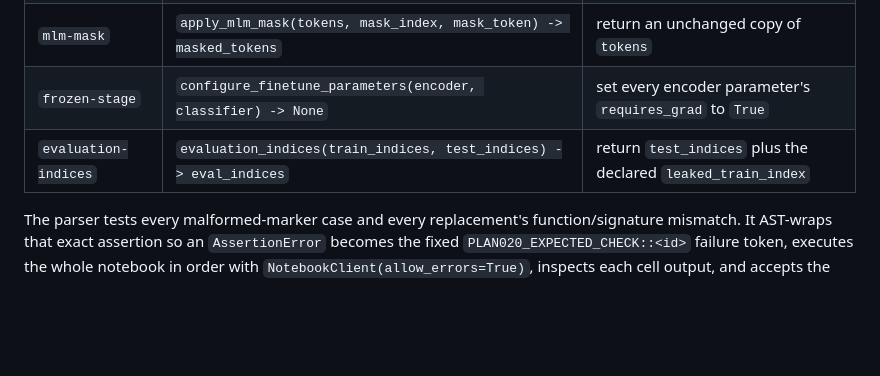
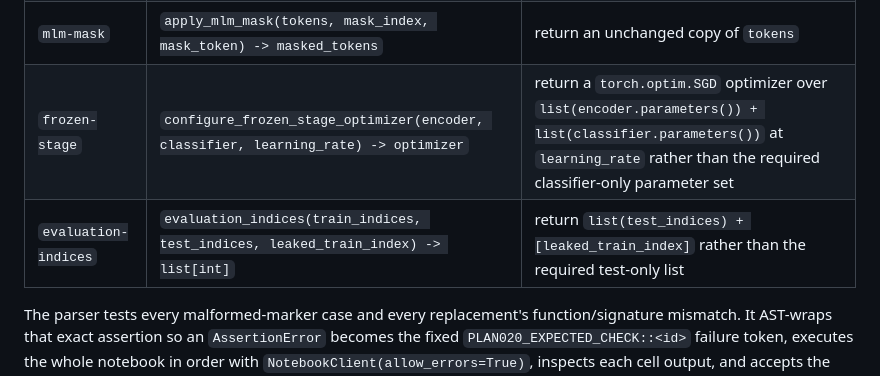
Before and after one commit to weiboz0/usaaio, a Markdown page: docs/plans/020-r2-language-transformers.md, the part around the change. GitHub-like rendering; blank space fills up the shorter version.

Commit message:
docs: pin Plan 020 mutation interfaces

```diff
--- a/docs/plans/020-r2-language-transformers.md
+++ b/docs/plans/020-r2-language-transformers.md
@@ -175,8 +175,8 @@ The runner uses the delimiters plus the function AST range, applies the followin
 | `embedding-update` | `update_embedding_table(table, contexts, targets, learning_rate) -> table` | return an unchanged copy of `table` |
 | `target-shift` | `shift_targets(tokens) -> (inputs, targets)` | return `(tokens[:-1], tokens[:-1])` |
 | `mlm-mask` | `apply_mlm_mask(tokens, mask_index, mask_token) -> masked_tokens` | return an unchanged copy of `tokens` |
-| `frozen-stage` | `configure_finetune_parameters(encoder, classifier) -> None` | set every encoder parameter's `requires_grad` to `True` |
-| `evaluation-indices` | `evaluation_indices(train_indices, test_indices) -> eval_indices` | return `test_indices` plus the declared `leaked_train_index` |
+| `frozen-stage` | `configure_frozen_stage_optimizer(encoder, classifier, learning_rate) -> optimizer` | return a `torch.optim.SGD` optimizer over `list(encoder.parameters()) + list(classifier.parameters())` at `learning_rate` rather than the required classifier-only parameter set |
+| `evaluation-indices` | `evaluation_indices(train_indices, test_indices, leaked_train_index) -> list[int]` | return `list(test_indices) + [leaked_train_index]` rather than the required test-only list |
 
 The parser tests every malformed-marker case and every replacement's function/signature mismatch.
 It AST-wraps that exact assertion so an `AssertionError` becomes the fixed `PLAN020_EXPECTED_CHECK::<id>` failure token, executes the whole notebook in order with `NotebookClient(allow_errors=True)`, inspects each cell output, and accepts the mutant only if that token arises from the named assertion; an earlier error before the named oracle is a strict runner failure, is recorded, and does not substitute for the named oracle.
```
